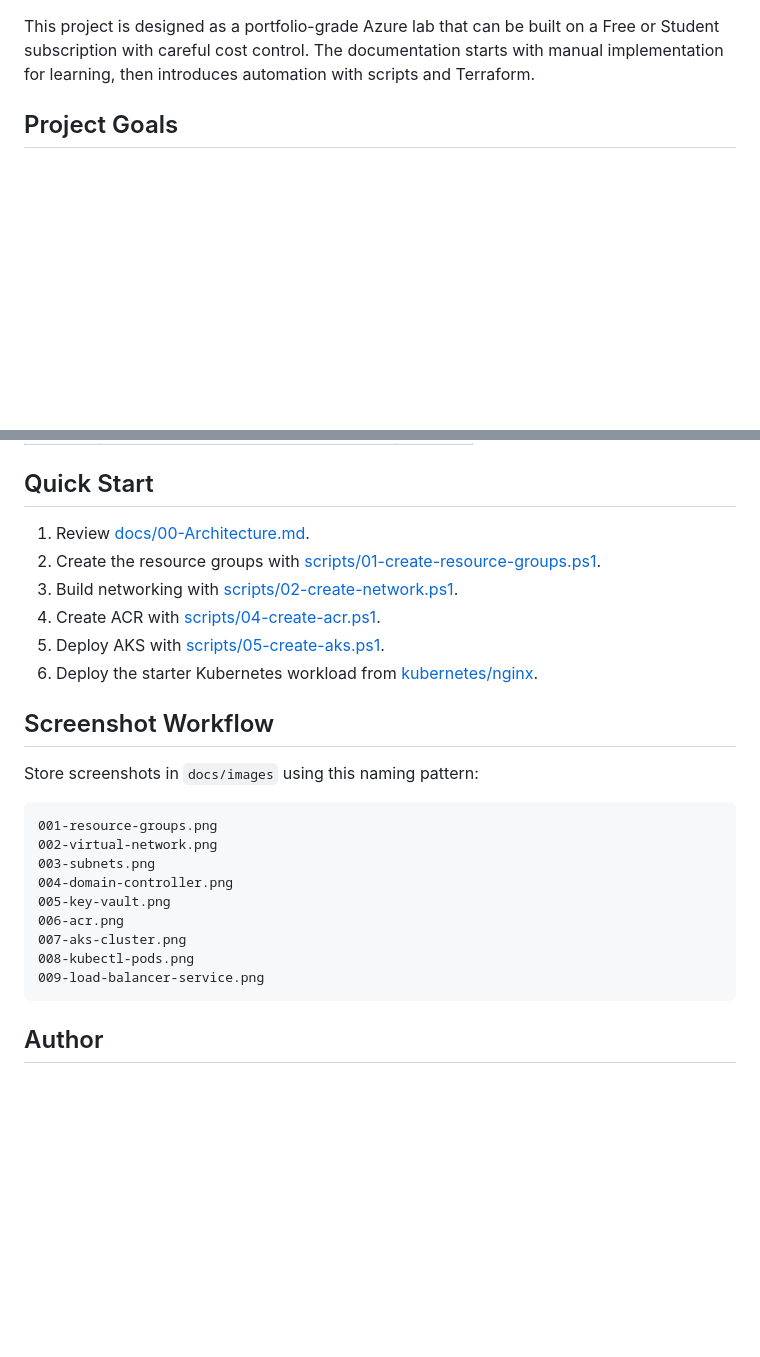
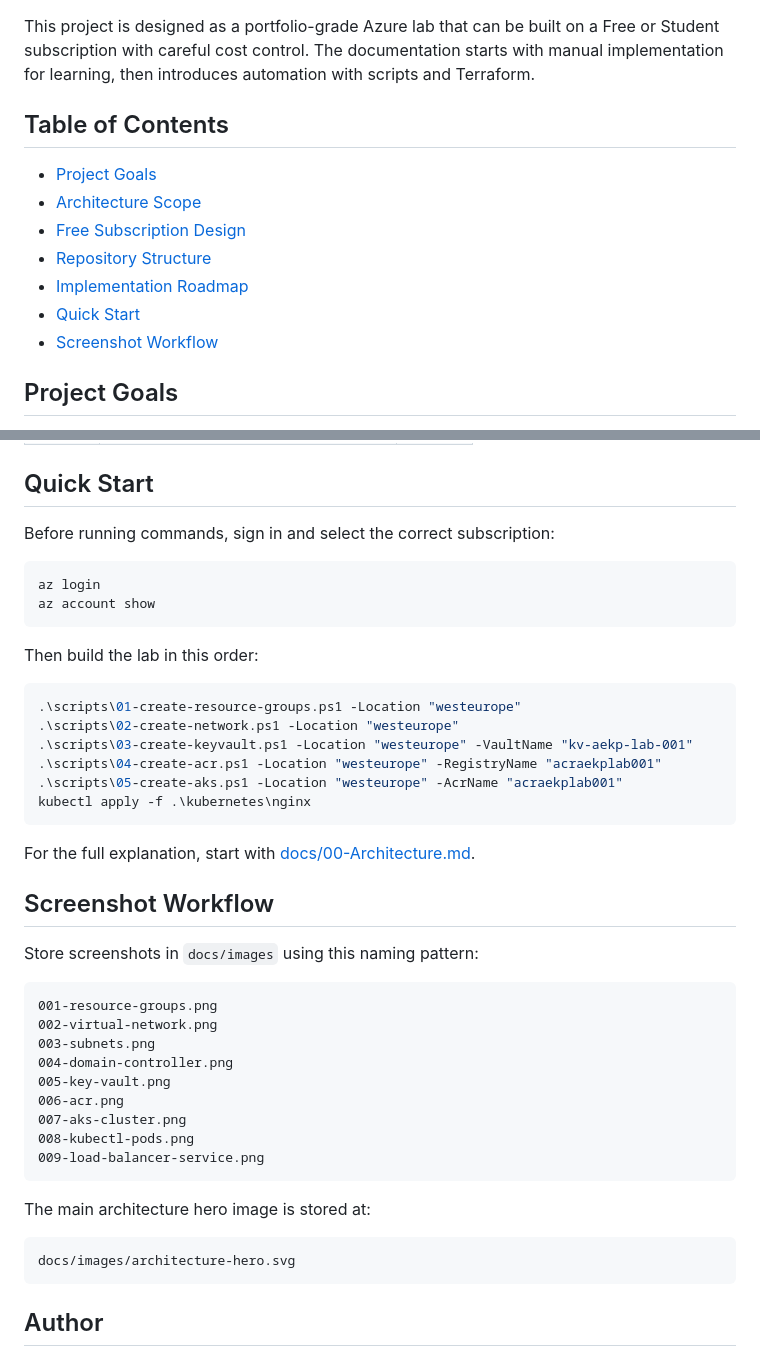
Before and after one commit to engmuslim33/Azure-Enterprise-Kubernetes-Platform, a Markdown page: README.md, 2 parts joined by grey strips. GitHub-like rendering; blank space fills up the shorter version.

Commit message:
Improve README presentation

````diff
--- a/README.md
+++ b/README.md
@@ -5,4 +13,14 @@ End-to-end enterprise infrastructure on Microsoft Azure, from identity and netwo
 This project is designed as a portfolio-grade Azure lab that can be built on a Free or Student subscription with careful cost control. The documentation starts with manual implementation for learning, then introduces automation with scripts and Terraform.
+
+## Table of Contents
+
+- [Project Goals](#project-goals)
+- [Architecture Scope](#architecture-scope)
+- [Free Subscription Design](#free-subscription-design)
+- [Repository Structure](#repository-structure)
+- [Implementation Roadmap](#implementation-roadmap)
+- [Quick Start](#quick-start)
+- [Screenshot Workflow](#screenshot-workflow)
 
 ## Project Goals
 
@@ -92,12 +110,25 @@ Azure-Enterprise-Kubernetes-Platform
 
 ## Quick Start
 
-1. Review [docs/00-Architecture.md](docs/00-Architecture.md).
-2. Create the resource groups with [scripts/01-create-resource-groups.ps1](scripts/01-create-resource-groups.ps1).
-3. Build networking with [scripts/02-create-network.ps1](scripts/02-create-network.ps1).
-4. Create ACR with [scripts/04-create-acr.ps1](scripts/04-create-acr.ps1).
-5. Deploy AKS with [scripts/05-create-aks.ps1](scripts/05-create-aks.ps1).
-6. Deploy the starter Kubernetes workload from [kubernetes/nginx](kubernetes/nginx).
+Before running commands, sign in and select the correct subscription:
+
+```powershell
+az login
+az account show
+```
+
+Then build the lab in this order:
+
+```powershell
+.\scripts\01-create-resource-groups.ps1 -Location "westeurope"
+.\scripts\02-create-network.ps1 -Location "westeurope"
+.\scripts\03-create-keyvault.ps1 -Location "westeurope" -VaultName "kv-aekp-lab-001"
+.\scripts\04-create-acr.ps1 -Location "westeurope" -RegistryName "acraekplab001"
+.\scripts\05-create-aks.ps1 -Location "westeurope" -AcrName "acraekplab001"
+kubectl apply -f .\kubernetes\nginx
+```
+
+For the full explanation, start with [docs/00-Architecture.md](docs/00-Architecture.md).
 
 ## Screenshot Workflow
 
@@ -115,6 +146,12 @@ Store screenshots in `docs/images` using this naming pattern:
 009-load-balancer-service.png
 ```
 
+The main architecture hero image is stored at:
+
+```text
+docs/images/architecture-hero.svg
+```
+
 ## Author
 
 Ahmed Mohamed Emam
````
Also changed, not shown: other parts of README.md (+8 -0 lines).
